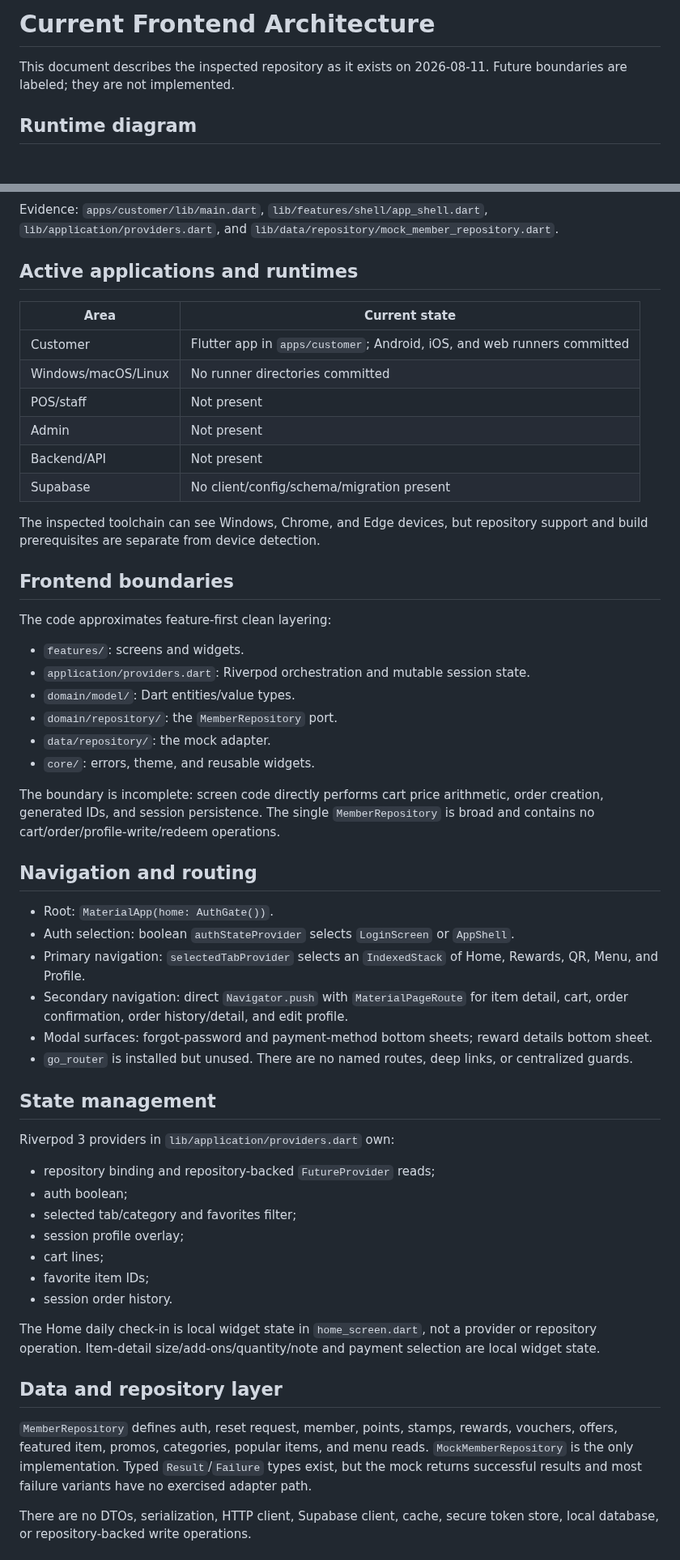
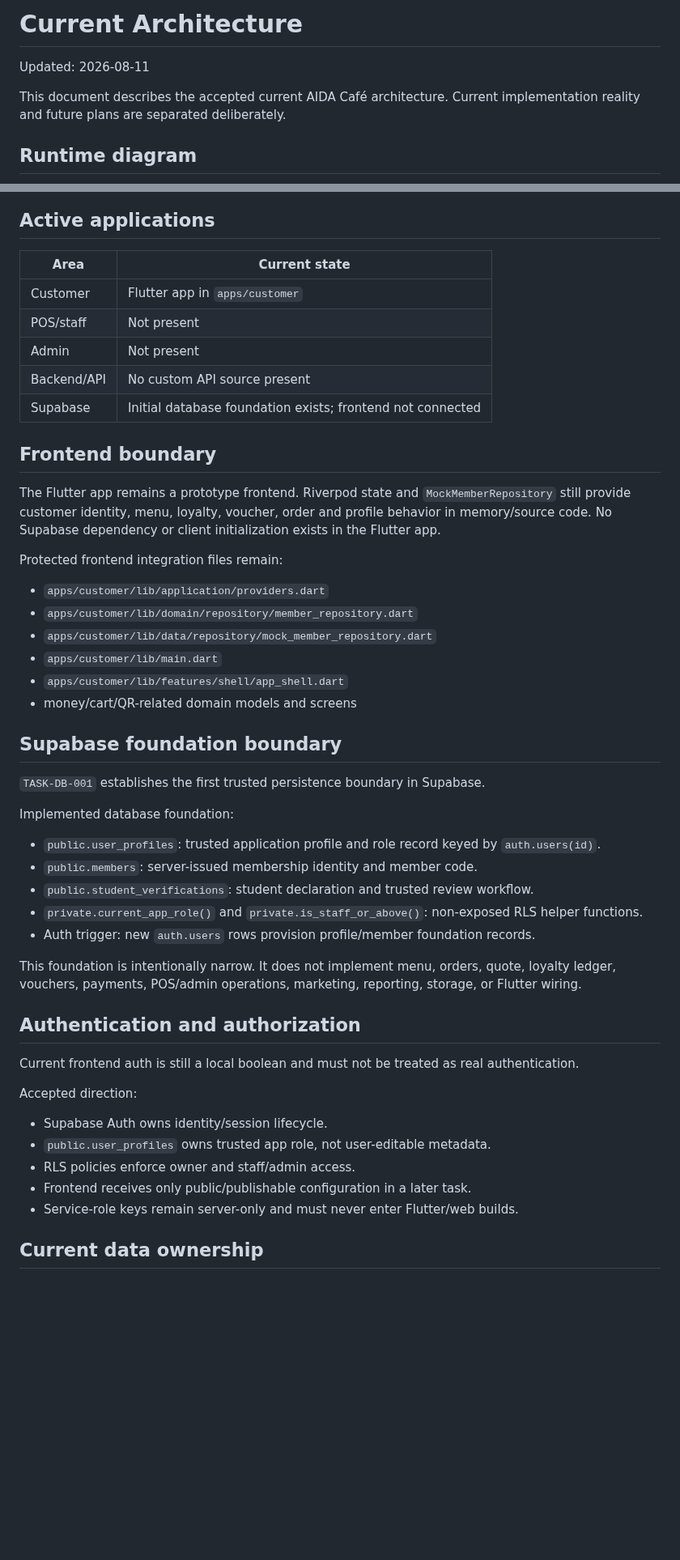
Before and after one commit to Hermann-33/Aida_System, a Markdown page: docs/context/ARCHITECTURE.md, 2 parts joined by grey strips. Shown at 81% size. GitHub-like rendering; blank space fills up the shorter version.

Commit message:
TASK-DB-001: establish Supabase foundation

````diff
--- a/docs/context/ARCHITECTURE.md
+++ b/docs/context/ARCHITECTURE.md
@@ -1,6 +1,8 @@
-# Current Frontend Architecture
+# Current Architecture
 
-This document describes the inspected repository as it exists on 2026-08-11. Future boundaries are labeled; they are not implemented.
+Updated: 2026-08-11
+
+This document describes the accepted current AIDA Café architecture. Current implementation reality and future plans are separated deliberately.
 
 ## Runtime diagram
 
@@ -21,59 +31,53 @@ flowchart TD
 ```
 
-Evidence: `apps/customer/lib/main.dart`, `lib/features/shell/app_shell.dart`, `lib/application/providers.dart`, and `lib/data/repository/mock_member_repository.dart`.
-
-## Active applications and runtimes
+## Active applications
 
 | Area | Current state |
 |---|---|
-| Customer | Flutter app in `apps/customer`; Android, iOS, and web runners committed |
-| Windows/macOS/Linux | No runner directories committed |
+| Customer | Flutter app in `apps/customer` |
 | POS/staff | Not present |
 | Admin | Not present |
-| Backend/API | Not present |
-| Supabase | No client/config/schema/migration present |
+| Backend/API | No custom API source present |
+| Supabase | Initial database foundation exists; frontend not connected |
 
-The inspected toolchain can see Windows, Chrome, and Edge devices, but repository support and build prerequisites are separate from device detection.
+## Frontend boundary
 
-## Frontend boundaries
+The Flutter app remains a prototype frontend. Riverpod state and `MockMemberRepository` still provide customer identity, menu, loyalty, voucher, order and profile behavior in memory/source code. No Supabase dependency or client initialization exists in the Flutter app.
 
-The code approximates feature-first clean layering:
+Protected frontend integration files remain:
 
-- `features/`: screens and widgets.
-- `application/providers.dart`: Riverpod orchestration and mutable session state.
-- `domain/model/`: Dart entities/value types.
-- `domain/repository/`: the `MemberRepository` port.
-- `data/repository/`: the mock adapter.
-- `core/`: errors, theme, and reusable widgets.
+- `apps/customer/lib/application/providers.dart`
+- `apps/customer/lib/domain/repository/member_repository.dart`
+- `apps/customer/lib/data/repository/mock_member_repository.dart`
+- `apps/customer/lib/main.dart`
+- `apps/customer/lib/features/shell/app_shell.dart`
+- money/cart/QR-related domain models and screens
 
-The boundary is incomplete: screen code directly performs cart price arithmetic, order creation, generated IDs, and session persistence. The single `MemberRepository` is broad and contains no cart/order/profile-write/redeem operations.
+## Supabase foundation boundary
 
-## Navigation and routing
+`TASK-DB-001` establishes the first trusted persistence boundary in Supabase.
 
-- Root: `MaterialApp(home: AuthGate())`.
-- Auth selection: boolean `authStateProvider` selects `LoginScreen` or `AppShell`.
-- Primary navigation: `selectedTabProvider` selects an `IndexedStack` of Home, Rewards, QR, Menu, and Profile.
-- Secondary navigation: direct `Navigator.push` with `MaterialPageRoute` for item detail, cart, order confirmation, order history/detail, and edit profile.
-- Modal surfaces: forgot-password and payment-method bottom sheets; reward details bottom sheet.
-- `go_router` is installed but unused. There are no named routes, deep links, or centralized guards.
+Implemented database foundation:
 
-## State management
+- `public.user_profiles`: trusted application profile and role record keyed by `auth.users(id)`.
+- `public.members`: server-issued membership identity and member code.
+- `public.student_verifications`: student declaration and trusted review workflow.
+- `private.current_app_role()` and `private.is_staff_or_above()`: non-exposed RLS helper functions.
+- Auth trigger: new `auth.users` rows provision profile/member foundation records.
 
-Riverpod 3 providers in `lib/application/providers.dart` own:
+This foundation is intentionally narrow. It does not implement menu, orders, quote, loyalty ledger, vouchers, payments, POS/admin operations, marketing, reporting, storage, or Flutter wiring.
 
-- repository binding and repository-backed `FutureProvider` reads;
-- auth boolean;
-- selected tab/category and favorites filter;
-- session profile overlay;
-- cart lines;
-- favorite item IDs;
-- session order history.
+## Authentication and authorization
 
-The Home daily check-in is local widget state in `home_screen.dart`, not a provider or repository operation. Item-detail size/add-ons/quantity/note and payment selection are local widget state.
+Current frontend auth is still a local boolean and must not be treated as real authentication.
 
-## Data and repository layer
+Accepted direction:
 
-`MemberRepository` defines auth, reset request, member, points, stamps, rewards, vouchers, offers, featured item, promos, categories, popular items, and menu reads. `MockMemberRepository` is the only implementation. Typed `Result`/`Failure` types exist, but the mock returns successful results and most failure variants have no exercised adapter path.
+- Supabase Auth owns identity/session lifecycle.
+- `public.user_profiles` owns trusted app role, not user-editable metadata.
+- RLS policies enforce owner and staff/admin access.
+- Frontend receives only public/publishable configuration in a later task.
+- Service-role keys remain server-only and must never enter Flutter/web builds.
 
-There are no DTOs, serialization, HTTP client, Supabase client, cache, secure token store, local database, or repository-backed write operations.
+## Current data ownership
 
````
Also changed, not shown: other parts of docs/context/ARCHITECTURE.md (+35 -34 lines).
